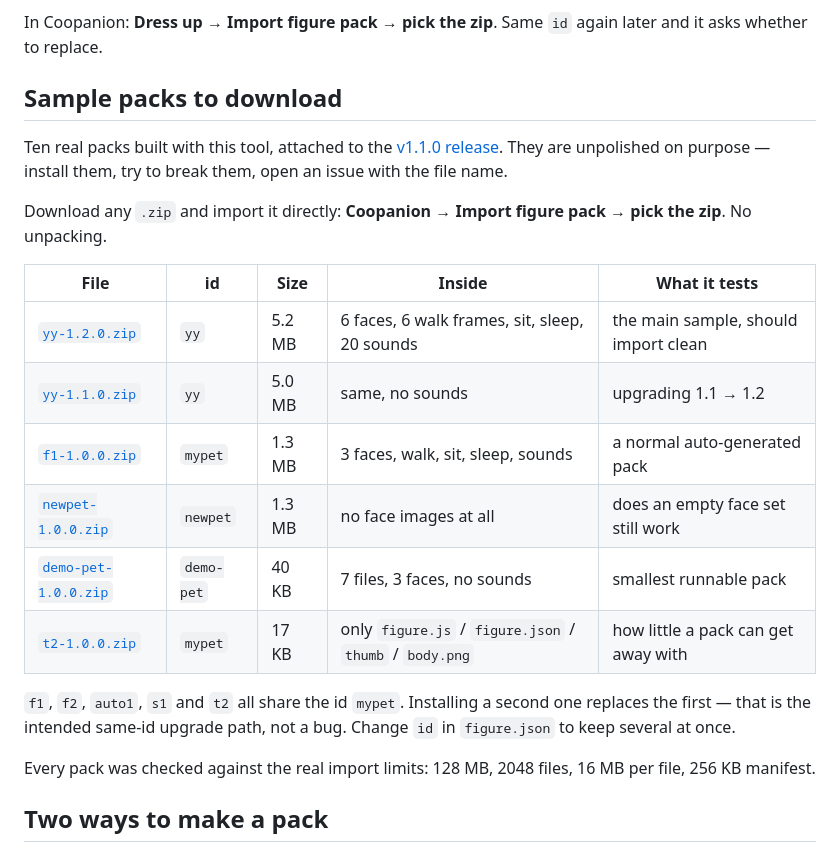
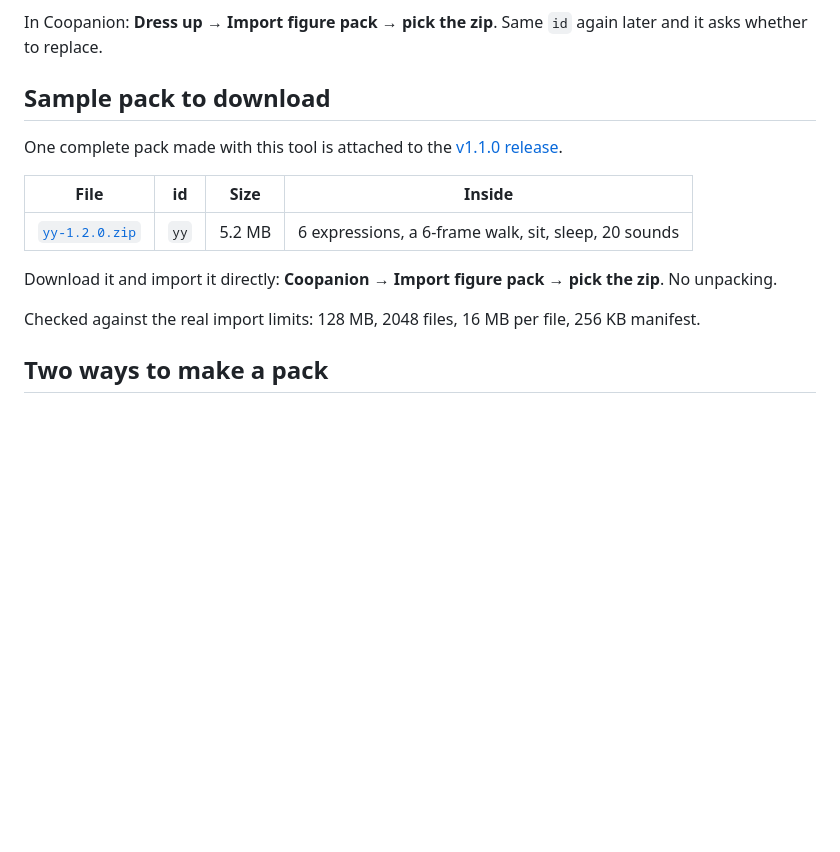
Before and after one commit to qq1402094463/coopanion-pet-pack-studio, a Markdown page: README.md, the part around the change. GitHub-like rendering; blank space fills up the shorter version.

Commit message:
docs: keep only the finished yy-1.2.0 sample pack

```diff
--- a/README.md
+++ b/README.md
@@ -73,26 +73,17 @@ Then, in the page:
 
 In Coopanion: **Dress up → Import figure pack → pick the zip**. Same `id` again later and it asks whether to replace.
 
-## Sample packs to download
+## Sample pack to download
 
-Ten real packs built with this tool, attached to the [v1.1.0 release](https://github.com/qq1402094463/coopanion-pet-pack-studio/releases/tag/v1.1.0).
-They are unpolished on purpose — install them, try to break them, open an issue with the file name.
+One complete pack made with this tool is attached to the [v1.1.0 release](https://github.com/qq1402094463/coopanion-pet-pack-studio/releases/tag/v1.1.0).
 
-Download any `.zip` and import it directly: **Coopanion → Import figure pack → pick the zip**. No unpacking.
+| File | id | Size | Inside |
+|---|---|---|---|
+| [`yy-1.2.0.zip`](https://github.com/qq1402094463/coopanion-pet-pack-studio/releases/download/v1.1.0/yy-1.2.0.zip) | `yy` | 5.2 MB | 6 expressions, a 6-frame walk, sit, sleep, 20 sounds |
 
-| File | id | Size | Inside | What it tests |
-|---|---|---|---|---|
-| [`yy-1.2.0.zip`](https://github.com/qq1402094463/coopanion-pet-pack-studio/releases/download/v1.1.0/yy-1.2.0.zip) | `yy` | 5.2 MB | 6 faces, 6 walk frames, sit, sleep, 20 sounds | the main sample, should import clean |
-| [`yy-1.1.0.zip`](https://github.com/qq1402094463/coopanion-pet-pack-studio/releases/download/v1.1.0/yy-1.1.0.zip) | `yy` | 5.0 MB | same, no sounds | upgrading 1.1 → 1.2 |
-| [`f1-1.0.0.zip`](https://github.com/qq1402094463/coopanion-pet-pack-studio/releases/download/v1.1.0/f1-1.0.0.zip) | `mypet` | 1.3 MB | 3 faces, walk, sit, sleep, sounds | a normal auto-generated pack |
-| [`newpet-1.0.0.zip`](https://github.com/qq1402094463/coopanion-pet-pack-studio/releases/download/v1.1.0/newpet-1.0.0.zip) | `newpet` | 1.3 MB | no face images at all | does an empty face set still work |
-| [`demo-pet-1.0.0.zip`](https://github.com/qq1402094463/coopanion-pet-pack-studio/releases/download/v1.1.0/demo-pet-1.0.0.zip) | `demo-pet` | 40 KB | 7 files, 3 faces, no sounds | smallest runnable pack |
-| [`t2-1.0.0.zip`](https://github.com/qq1402094463/coopanion-pet-pack-studio/releases/download/v1.1.0/t2-1.0.0.zip) | `mypet` | 17 KB | only `figure.js` / `figure.json` / `thumb` / `body.png` | how little a pack can get away with |
+Download it and import it directly: **Coopanion → Import figure pack → pick the zip**. No unpacking.
 
-`f1`, `f2`, `auto1`, `s1` and `t2` all share the id `mypet`. Installing a second one replaces the first —
-that is the intended same-id upgrade path, not a bug. Change `id` in `figure.json` to keep several at once.
-
-Every pack was checked against the real import limits: 128 MB, 2048 files, 16 MB per file, 256 KB manifest.
+Checked against the real import limits: 128 MB, 2048 files, 16 MB per file, 256 KB manifest.
 
 ## Two ways to make a pack
 
```
Also changed, not shown: README.zh-CN.md (+7 -16 lines).
